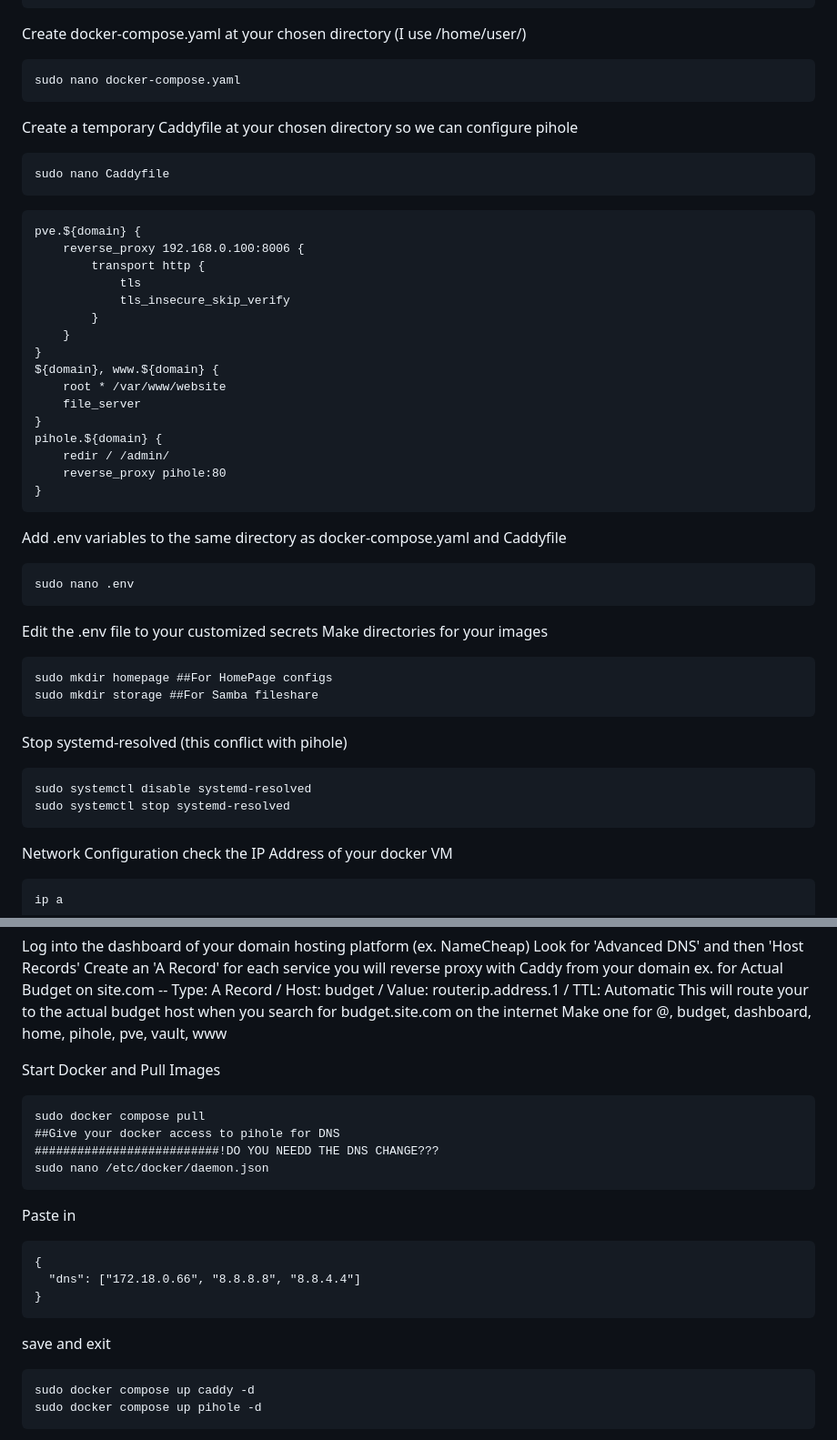
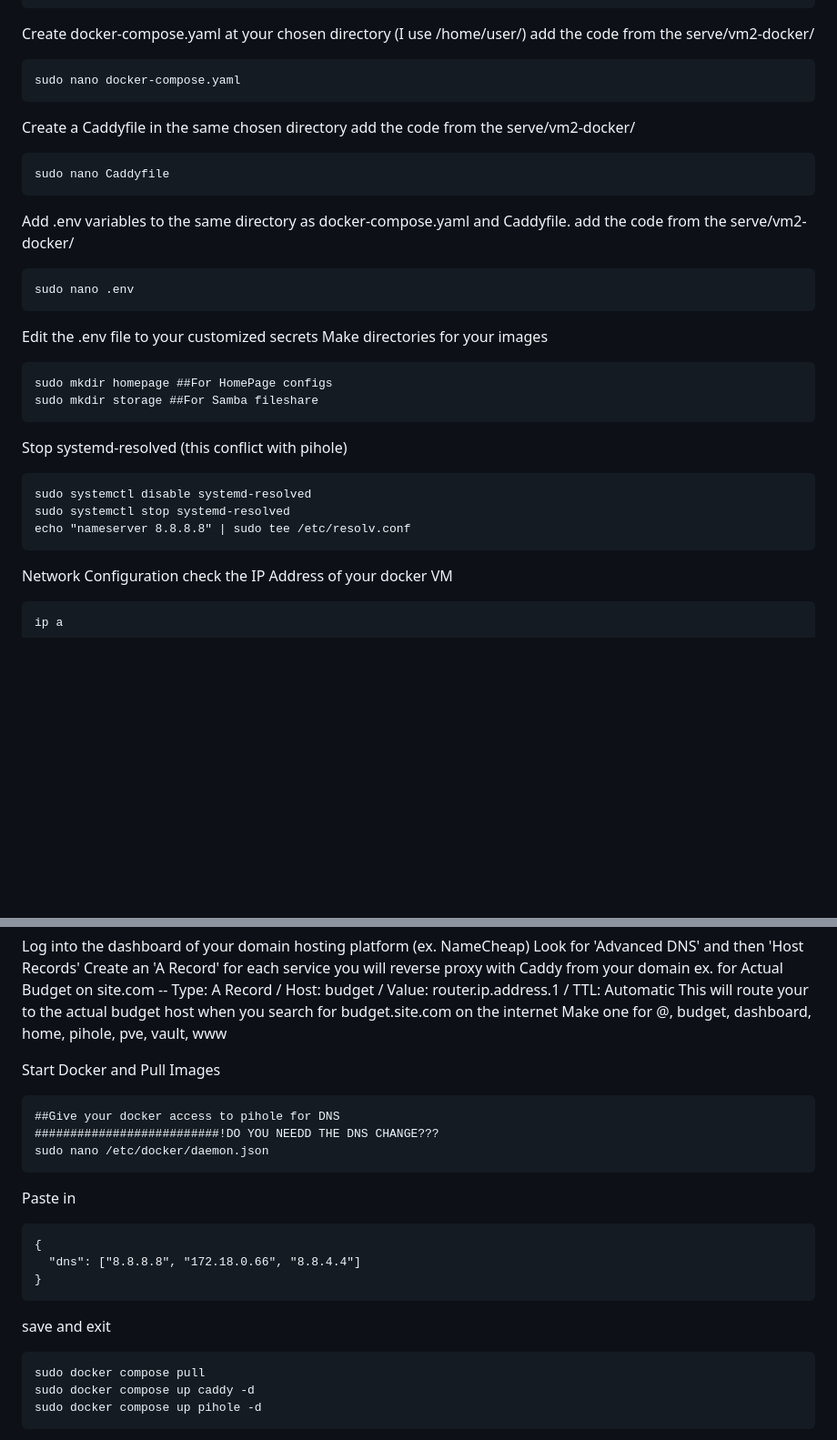
Before and after one commit to NolanDonahue/HomeServer, a Markdown page: instructions.md, 2 parts joined by grey strips. Shown at 91% size. GitHub-like rendering; blank space fills up the shorter version.

````diff
--- a/instructions.md
+++ b/instructions.md
@@ -32,33 +32,15 @@ echo \
 sudo apt-get update
 sudo apt-get install docker-ce docker-ce-cli containerd.io docker-buildx-plugin docker-compose-plugin
 ```
-Create docker-compose.yaml at your chosen directory (I use /home/user/)
+Create docker-compose.yaml at your chosen directory (I use /home/user/) add the code from the serve/vm2-docker/
 ```
 sudo nano docker-compose.yaml
 ```
-Create a temporary Caddyfile at your chosen directory so we can configure pihole
+Create a Caddyfile in the same chosen directory add the code from the serve/vm2-docker/
 ```
 sudo nano Caddyfile
 ```
-```
-pve.${domain} {
-	reverse_proxy 192.168.0.100:8006 {
-		transport http {
-			tls
-			tls_insecure_skip_verify
-		}
-	}
-}
-${domain}, www.${domain} {
-	root * /var/www/website
-	file_server
-}
-pihole.${domain} {
-	redir / /admin/
-	reverse_proxy pihole:80
-}
-```
-Add .env variables to the same directory as docker-compose.yaml and Caddyfile
+Add .env variables to the same directory as docker-compose.yaml and Caddyfile. add the code from the serve/vm2-docker/
 ```
 sudo nano .env
 ```
@@ -72,6 +54,7 @@ Stop systemd-resolved (this conflict with pihole)
 ```
 sudo systemctl disable systemd-resolved
 sudo systemctl stop systemd-resolved
+echo "nameserver 8.8.8.8" | sudo tee /etc/resolv.conf
 ```
 
 Network Configuration
@@ -96,7 +79,6 @@ Log into the dashboard of your domain hosting platform (ex. NameCheap)
 
 Start Docker and Pull Images
 ```
-sudo docker compose pull
 ##Give your docker access to pihole for DNS
 ##########################!DO YOU NEEDD THE DNS CHANGE???
 sudo nano /etc/docker/daemon.json
@@ -104,11 +86,12 @@ sudo nano /etc/docker/daemon.json
 Paste in
 ```
 {
-  "dns": ["172.18.0.66", "8.8.8.8", "8.8.4.4"]
+  "dns": ["8.8.8.8", "172.18.0.66", "8.8.4.4"]
 }
 ```
 save and exit
 ```
+sudo docker compose pull
 sudo docker compose up caddy -d
 sudo docker compose up pihole -d
 ```
````
